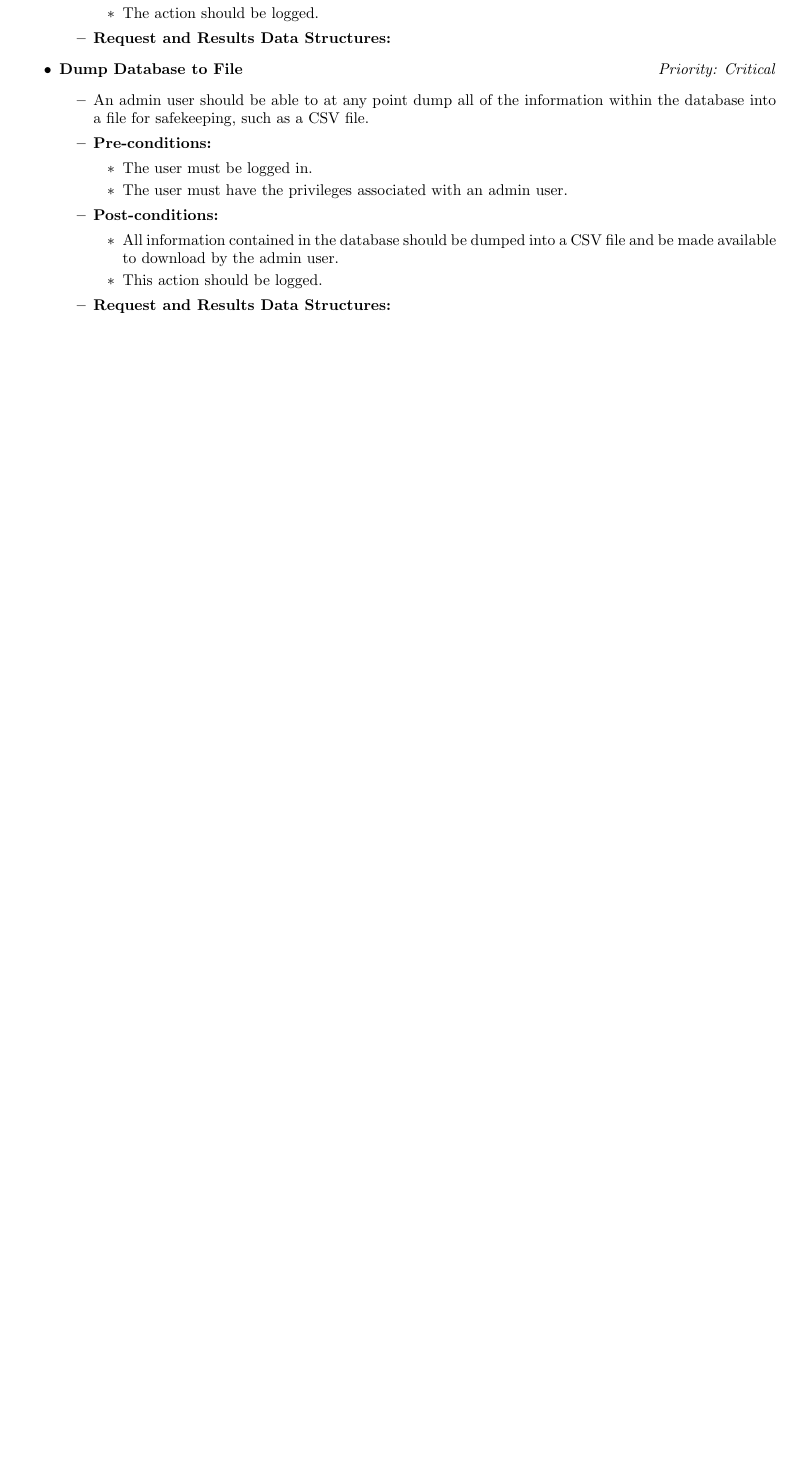
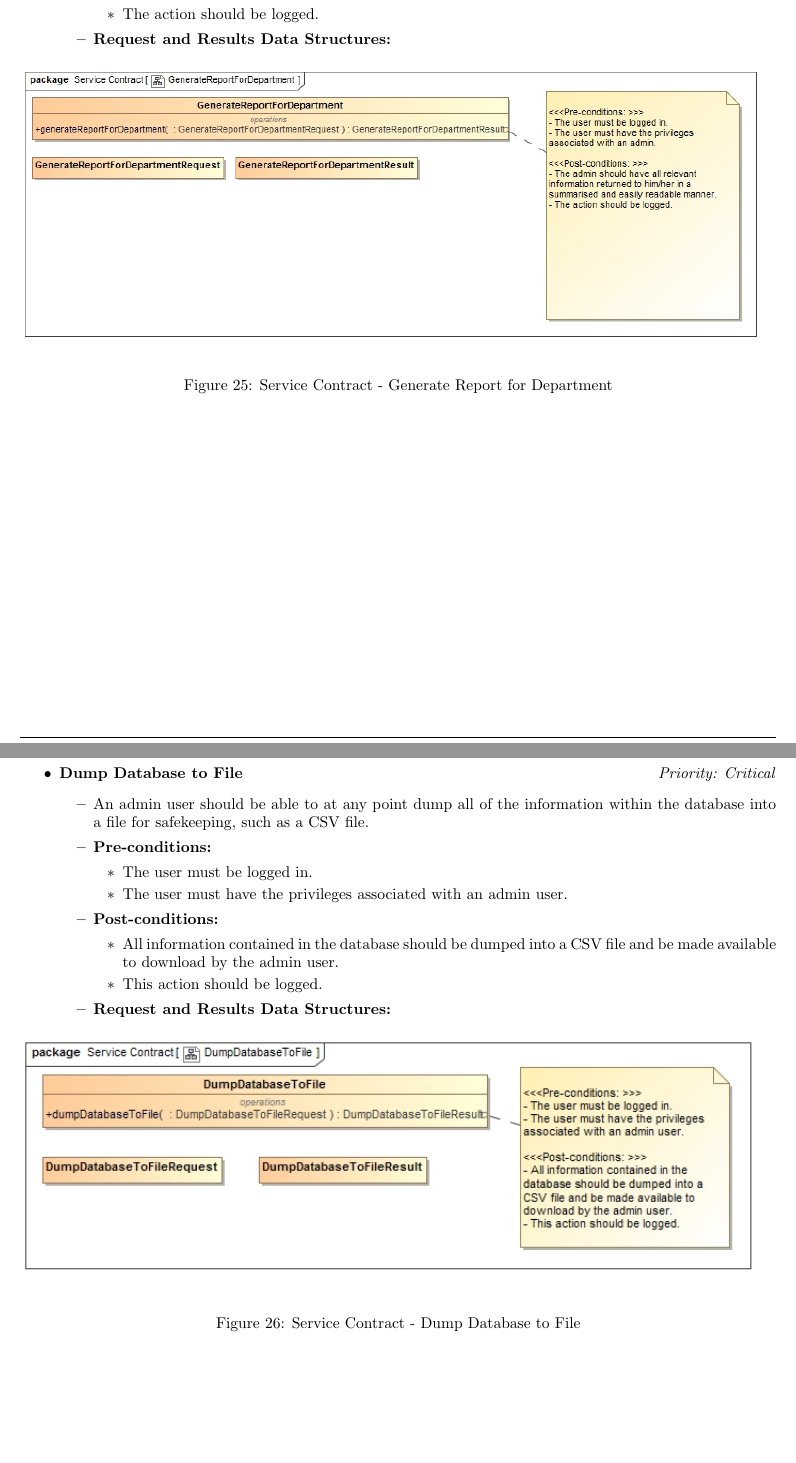
Before and after one commit to DillonHeins/Charlie, a LaTeX document (Documentation/SoftwareRequirements.tex): part of page 34 of 56 before the commit and two parts of pages 35 and 36 of 58 after it, the two joined at a grey line, cut so that both start at the same text, the shorter picture padded with empty space. Compiled offline with pdfLaTeX.

Commit message:
Service contracts reporting sub system - completed

```diff
--- a/Documentation/SoftwareRequirements.tex
+++ b/Documentation/SoftwareRequirements.tex
@@ -1078,8 +1084,13 @@
 							\item The action should be logged.
 						\end{itemize}
 						\item \textbf{Request and Results Data Structures:}
+						\begin{figure}[H]
+							\includegraphics[width=\linewidth]{../Diagrams/ServiceContracts/GenerateReportForDepartment.jpg}
+							\caption{Service Contract - Generate Report for Department}
+						\end{figure}
 					\end{itemize}
 
+					\cleardoublepage
 					\item \textbf{Dump Database to File} \hfill \textit{Priority: Critical}
 					\begin{itemize}
 						\item An admin user should be able to at any point dump all of the information within the database into a file for safekeeping, such as a CSV file.
@@ -1094,8 +1105,14 @@
 							\item This action should be logged.
 						\end{itemize}
 						\item \textbf{Request and Results Data Structures:}
+						\begin{figure}[H]
+							\includegraphics[width=\linewidth]{../Diagrams/ServiceContracts/DumpDatabaseToFile.jpg}
+							\caption{Service Contract - Dump Database to File}
+						\end{figure}
 					\end{itemize}
 				\end{itemize}
+
+			\cleardoublepage
 			\subsubsection{Group-Control Sub-System}\label{subsubsec:group}
 				Handles the creating and removing of research groups, as well as the allocating of heads of research groups and the editing of individual research groups associated metadata.\\
 				[3mm]
```
Also changed, not shown: Diagrams/ServiceContracts/DumpDatabaseToFile.jpg (added), Diagrams/ServiceContracts/GenerateReportForDepartment.jpg (added), Diagrams/ServiceContracts/GenerateReportForGroup.jpg (added), Documentation/SoftwareRequirements.tex (6 more changed lines), 1 other file.
